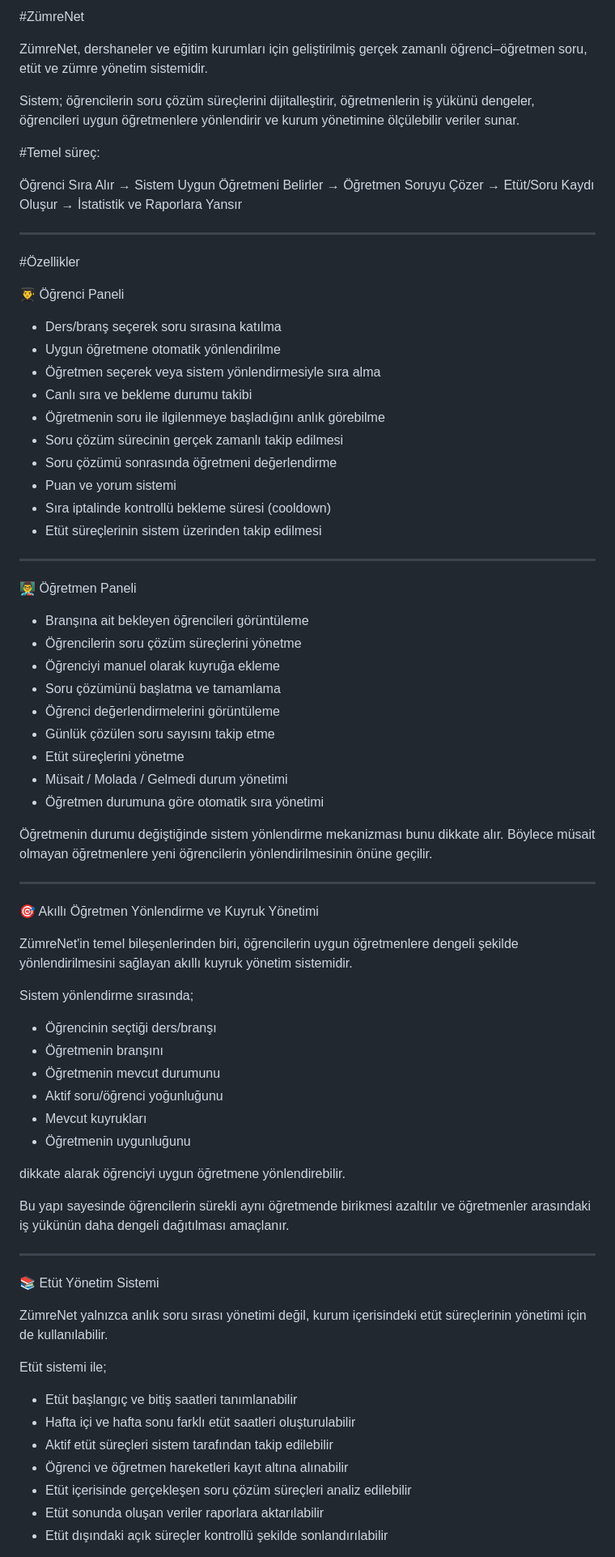
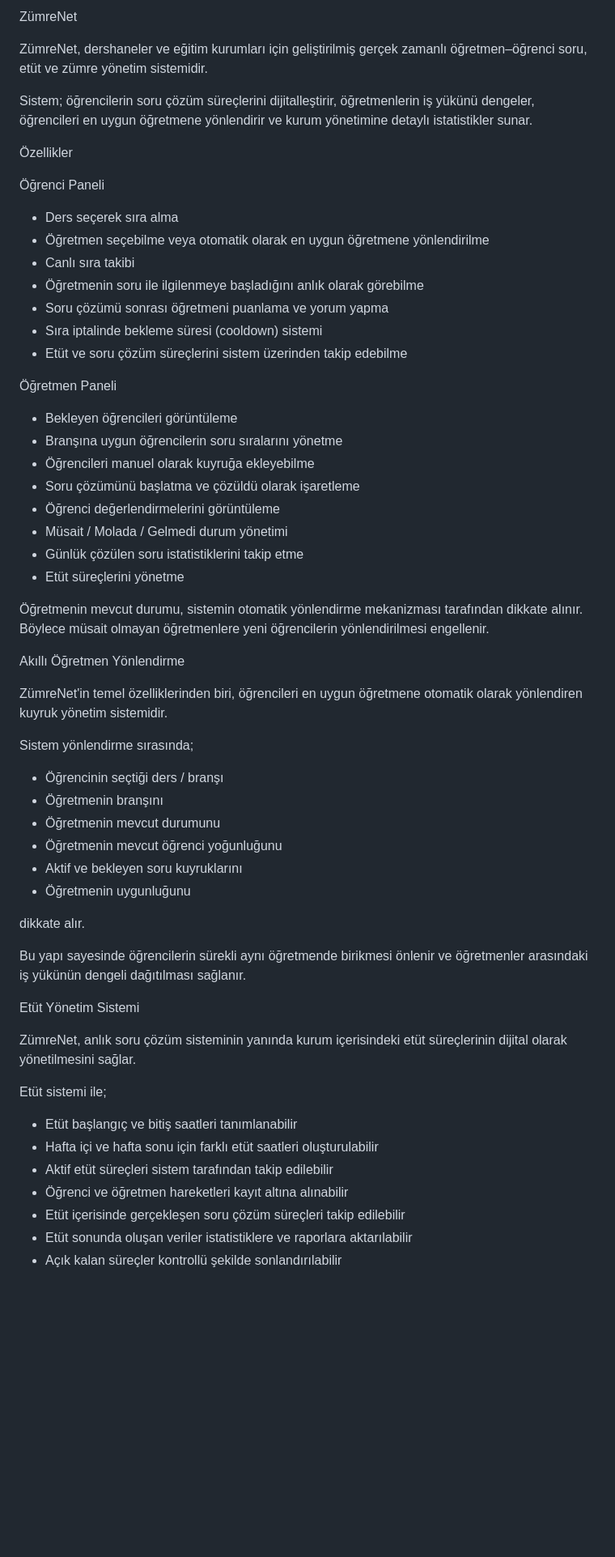
Before and after one commit to erdemci07/zumre_net, a Markdown page: README.md, the part around one of its changes. Shown at 81% size. GitHub-like rendering; blank space fills up the shorter version.

```diff
--- a/README.md
+++ b/README.md
@@ -1,78 +1,62 @@
-#ZümreNet
+ZümreNet
 
-ZümreNet, dershaneler ve eğitim kurumları için geliştirilmiş gerçek zamanlı öğrenci–öğretmen soru, etüt ve zümre yönetim sistemidir.
+ZümreNet, dershaneler ve eğitim kurumları için geliştirilmiş gerçek zamanlı öğretmen–öğrenci soru, etüt ve zümre yönetim sistemidir.
 
-Sistem; öğrencilerin soru çözüm süreçlerini dijitalleştirir, öğretmenlerin iş yükünü dengeler, öğrencileri uygun öğretmenlere yönlendirir ve kurum yönetimine ölçülebilir veriler sunar.
+Sistem; öğrencilerin soru çözüm süreçlerini dijitalleştirir, öğretmenlerin iş yükünü dengeler, öğrencileri en uygun öğretmene yönlendirir ve kurum yönetimine detaylı istatistikler sunar.
 
-#Temel süreç:
+Özellikler
 
-Öğrenci Sıra Alır → Sistem Uygun Öğretmeni Belirler → Öğretmen Soruyu Çözer → Etüt/Soru Kaydı Oluşur → İstatistik ve Raporlara Yansır
+Öğrenci Paneli
 
----
+* Ders seçerek sıra alma
+* Öğretmen seçebilme veya otomatik olarak en uygun öğretmene yönlendirilme
+* Canlı sıra takibi
+* Öğretmenin soru ile ilgilenmeye başladığını anlık olarak görebilme
+* Soru çözümü sonrası öğretmeni puanlama ve yorum yapma
+* Sıra iptalinde bekleme süresi (cooldown) sistemi
+* Etüt ve soru çözüm süreçlerini sistem üzerinden takip edebilme
 
-#Özellikler
+Öğretmen Paneli
 
-👨‍🎓 Öğrenci Paneli
+* Bekleyen öğrencileri görüntüleme
+* Branşına uygun öğrencilerin soru sıralarını yönetme
+* Öğrencileri manuel olarak kuyruğa ekleyebilme
+* Soru çözümünü başlatma ve çözüldü olarak işaretleme
+* Öğrenci değerlendirmelerini görüntüleme
+* Müsait / Molada / Gelmedi durum yönetimi
+* Günlük çözülen soru istatistiklerini takip etme
+* Etüt süreçlerini yönetme
 
-* Ders/branş seçerek soru sırasına katılma
-* Uygun öğretmene otomatik yönlendirilme
-* Öğretmen seçerek veya sistem yönlendirmesiyle sıra alma
-* Canlı sıra ve bekleme durumu takibi
-* Öğretmenin soru ile ilgilenmeye başladığını anlık görebilme
-* Soru çözüm sürecinin gerçek zamanlı takip edilmesi
-* Soru çözümü sonrasında öğretmeni değerlendirme
-* Puan ve yorum sistemi
-* Sıra iptalinde kontrollü bekleme süresi (cooldown)
-* Etüt süreçlerinin sistem üzerinden takip edilmesi
+Öğretmenin mevcut durumu, sistemin otomatik yönlendirme mekanizması tarafından dikkate alınır. Böylece müsait olmayan öğretmenlere yeni öğrencilerin yönlendirilmesi engellenir.
 
----
+Akıllı Öğretmen Yönlendirme
 
-👨‍🏫 Öğretmen Paneli
-
-* Branşına ait bekleyen öğrencileri görüntüleme
-* Öğrencilerin soru çözüm süreçlerini yönetme
-* Öğrenciyi manuel olarak kuyruğa ekleme
-* Soru çözümünü başlatma ve tamamlama
-* Öğrenci değerlendirmelerini görüntüleme
-* Günlük çözülen soru sayısını takip etme
-* Etüt süreçlerini yönetme
-* Müsait / Molada / Gelmedi durum yönetimi
-* Öğretmen durumuna göre otomatik sıra yönetimi
-
-Öğretmenin durumu değiştiğinde sistem yönlendirme mekanizması bunu dikkate alır. Böylece müsait olmayan öğretmenlere yeni öğrencilerin yönlendirilmesinin önüne geçilir.
-
----
-
-🎯 Akıllı Öğretmen Yönlendirme ve Kuyruk Yönetimi
-
-ZümreNet'in temel bileşenlerinden biri, öğrencilerin uygun öğretmenlere dengeli şekilde yönlendirilmesini sağlayan akıllı kuyruk yönetim sistemidir.
+ZümreNet'in temel özelliklerinden biri, öğrencileri en uygun öğretmene otomatik olarak yönlendiren kuyruk yönetim sistemidir.
 
 Sistem yönlendirme sırasında;
 
-* Öğrencinin seçtiği ders/branşı
+* Öğrencinin seçtiği ders / branşı
 * Öğretmenin branşını
 * Öğretmenin mevcut durumunu
-* Aktif soru/öğrenci yoğunluğunu
-* Mevcut kuyrukları
+* Öğretmenin mevcut öğrenci yoğunluğunu
+* Aktif ve bekleyen soru kuyruklarını
 * Öğretmenin uygunluğunu
 
-dikkate alarak öğrenciyi uygun öğretmene yönlendirebilir.
+dikkate alır.
 
-Bu yapı sayesinde öğrencilerin sürekli aynı öğretmende birikmesi azaltılır ve öğretmenler arasındaki iş yükünün daha dengeli dağıtılması amaçlanır.
+Bu yapı sayesinde öğrencilerin sürekli aynı öğretmende birikmesi önlenir ve öğretmenler arasındaki iş yükünün dengeli dağıtılması sağlanır.
 
----
+Etüt Yönetim Sistemi
 
-📚 Etüt Yönetim Sistemi
-
-ZümreNet yalnızca anlık soru sırası yönetimi değil, kurum içerisindeki etüt süreçlerinin yönetimi için de kullanılabilir.
+ZümreNet, anlık soru çözüm sisteminin yanında kurum içerisindeki etüt süreçlerinin dijital olarak yönetilmesini sağlar.
 
 Etüt sistemi ile;
 
 * Etüt başlangıç ve bitiş saatleri tanımlanabilir
-* Hafta içi ve hafta sonu farklı etüt saatleri oluşturulabilir
+* Hafta içi ve hafta sonu için farklı etüt saatleri oluşturulabilir
 * Aktif etüt süreçleri sistem tarafından takip edilebilir
 * Öğrenci ve öğretmen hareketleri kayıt altına alınabilir
-* Etüt içerisinde gerçekleşen soru çözüm süreçleri analiz edilebilir
-* Etüt sonunda oluşan veriler raporlara aktarılabilir
-* Etüt dışındaki açık süreçler kontrollü şekilde sonlandırılabilir
+* Etüt içerisinde gerçekleşen soru çözüm süreçleri takip edilebilir
+* Etüt sonunda oluşan veriler istatistiklere ve raporlara aktarılabilir
+* Açık kalan süreçler kontrollü şekilde sonlandırılabilir
 
```
Also changed, not shown: other parts of README.md (+53 -112 lines).
